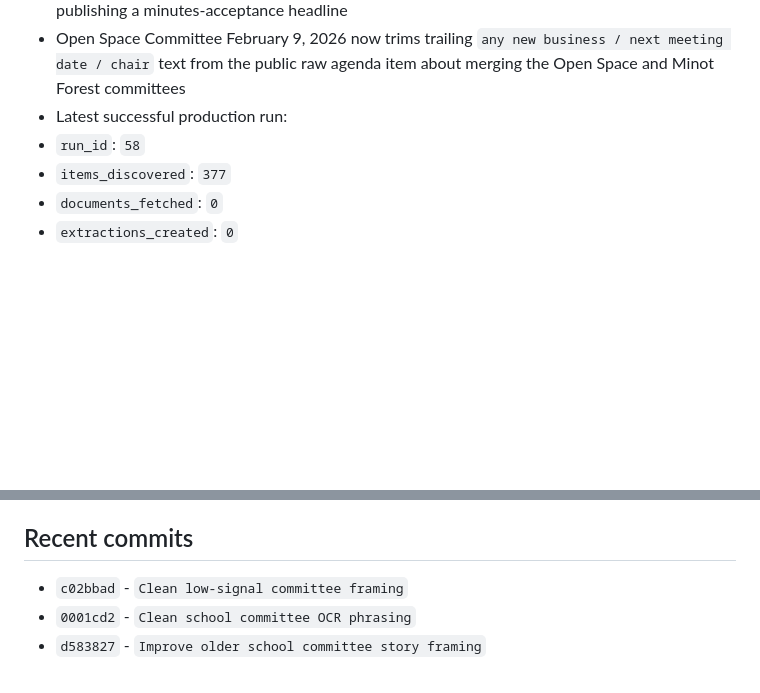
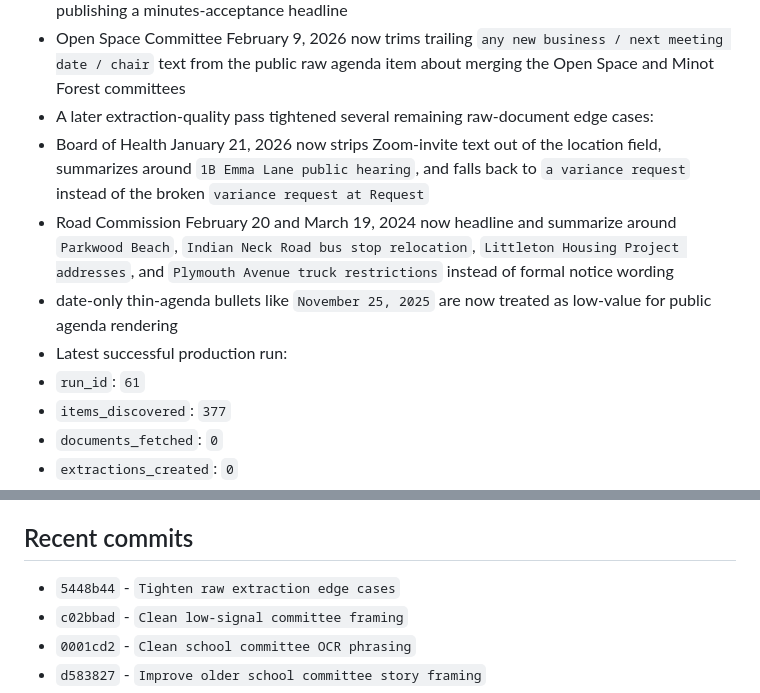
Before and after one commit to brianjcook/newsroom, a Markdown page: CODEX_CONTEXT.md, 2 parts joined by grey strips. Drawn GitHub-style; blank space fills up the shorter version.

Commit message:
Update context after extraction cleanup

```diff
--- a/CODEX_CONTEXT.md
+++ b/CODEX_CONTEXT.md
@@ -292,8 +292,12 @@ Build a local-news publishing system that ingests municipal and other local cont
 - Finance Committee February 12, 2026 now summarizes cleanly as `FY2027 budget presentations` without dragging a time-table line into the summary
 - Recycling Committee January 14, 2026 now fails closed to a factual meeting headline instead of publishing a minutes-acceptance headline
 - Open Space Committee February 9, 2026 now trims trailing `any new business / next meeting date / chair` text from the public raw agenda item about merging the Open Space and Minot Forest committees
+- A later extraction-quality pass tightened several remaining raw-document edge cases:
+- Board of Health January 21, 2026 now strips Zoom-invite text out of the location field, summarizes around `1B Emma Lane public hearing`, and falls back to `a variance request` instead of the broken `variance request at Request`
+- Road Commission February 20 and March 19, 2024 now headline and summarize around `Parkwood Beach`, `Indian Neck Road bus stop relocation`, `Littleton Housing Project addresses`, and `Plymouth Avenue truck restrictions` instead of formal notice wording
+- date-only thin-agenda bullets like `November 25, 2025` are now treated as low-value for public agenda rendering
 - Latest successful production run:
-- `run_id`: `58`
+- `run_id`: `61`
 - `items_discovered`: `377`
 - `documents_fetched`: `0`
 - `extractions_created`: `0`
@@ -306,6 +310,7 @@ Build a local-news publishing system that ingests municipal and other local cont
 - `warnings`: `["No pending source items were available for fetch/extract."]`
 
 ## Recent commits
+- `5448b44` - `Tighten raw extraction edge cases`
 - `c02bbad` - `Clean low-signal committee framing`
 - `0001cd2` - `Clean school committee OCR phrasing`
 - `d583827` - `Improve older school committee story framing`
```
